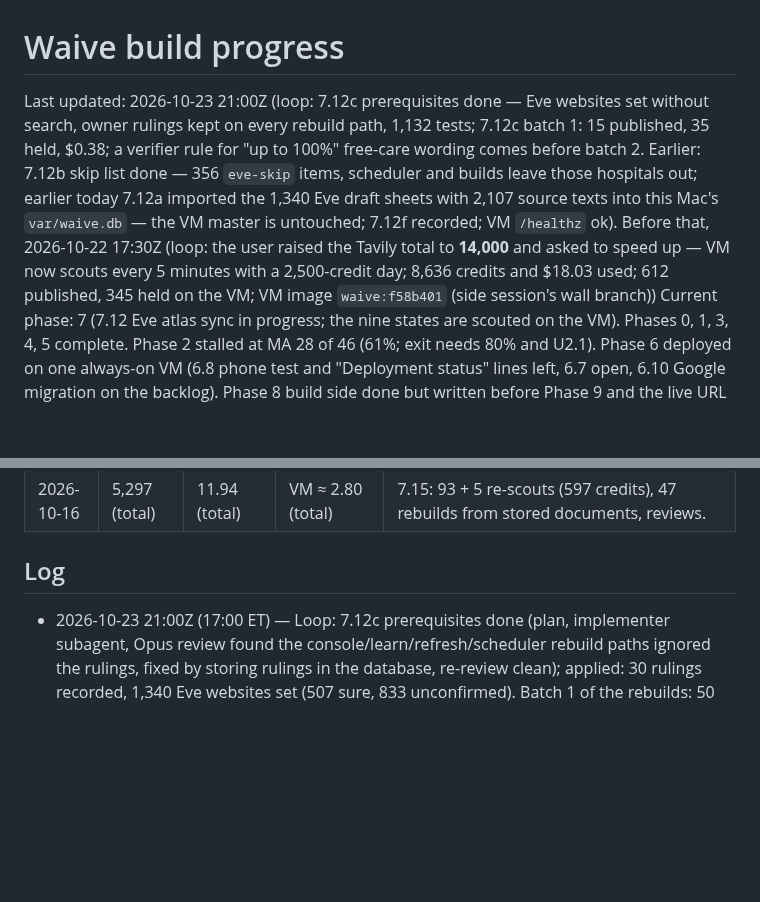
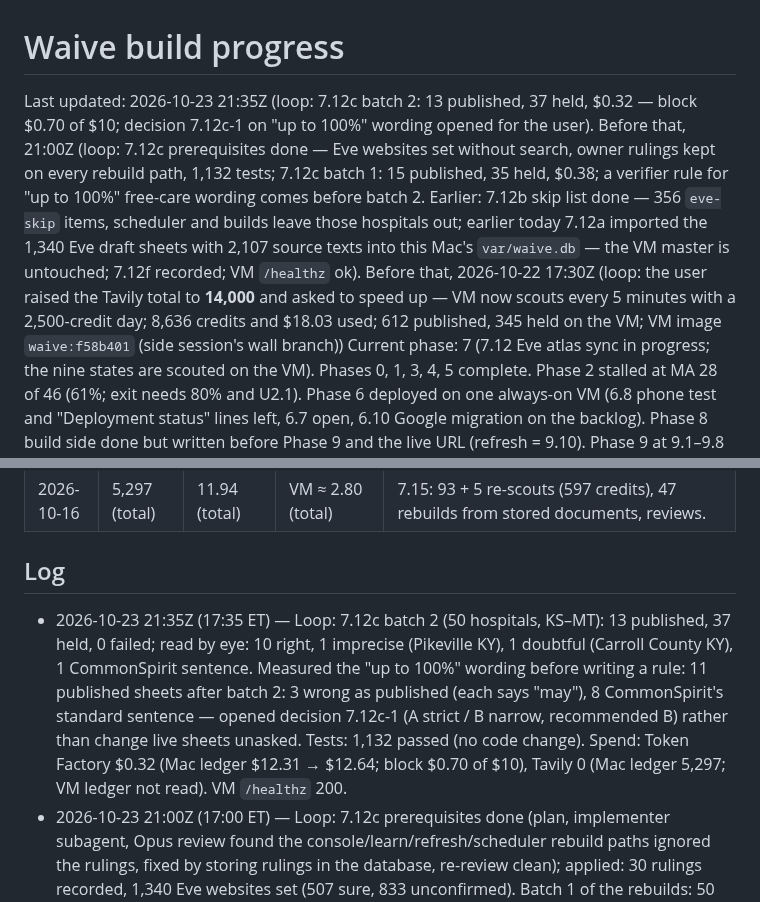
Before and after one commit to Fluffy-SHIBAINU/waive, a Markdown page: docs/PROGRESS.md, 2 parts joined by grey strips. Drawn GitHub-style; blank space fills up the shorter version.

Commit message:
docs: 7.12c batch 2 recorded; decision 7.12c-1 on 'up to 100%' free-care wording opened

```diff
--- a/docs/PROGRESS.md
+++ b/docs/PROGRESS.md
@@ -1,5 +1,5 @@
 # Waive build progress
 
-Last updated: 2026-10-23 21:00Z (loop: 7.12c prerequisites done — Eve websites set without search, owner rulings kept on every rebuild path, 1,132 tests; 7.12c batch 1: 15 published, 35 held, $0.38; a verifier rule for "up to 100%" free-care wording comes before batch 2. Earlier: 7.12b skip list done — 356 `eve-skip` items, scheduler and builds leave those hospitals out; earlier today 7.12a imported the 1,340 Eve draft sheets with 2,107 source texts into this Mac's `var/waive.db` — the VM master is untouched; 7.12f recorded; VM `/healthz` ok). Before that, 2026-10-22 17:30Z (loop: the user raised the Tavily total to **14,000** and asked to speed up — VM now scouts every 5 minutes with a 2,500-credit day; 8,636 credits and $18.03 used; 612 published, 345 held on the VM; VM image `waive:f58b401` (side session's wall branch))
+Last updated: 2026-10-23 21:35Z (loop: 7.12c batch 2: 13 published, 37 held, $0.32 — block $0.70 of $10; decision 7.12c-1 on "up to 100%" wording opened for the user). Before that, 21:00Z (loop: 7.12c prerequisites done — Eve websites set without search, owner rulings kept on every rebuild path, 1,132 tests; 7.12c batch 1: 15 published, 35 held, $0.38; a verifier rule for "up to 100%" free-care wording comes before batch 2. Earlier: 7.12b skip list done — 356 `eve-skip` items, scheduler and builds leave those hospitals out; earlier today 7.12a imported the 1,340 Eve draft sheets with 2,107 source texts into this Mac's `var/waive.db` — the VM master is untouched; 7.12f recorded; VM `/healthz` ok). Before that, 2026-10-22 17:30Z (loop: the user raised the Tavily total to **14,000** and asked to speed up — VM now scouts every 5 minutes with a 2,500-credit day; 8,636 credits and $18.03 used; 612 published, 345 held on the VM; VM image `waive:f58b401` (side session's wall branch))
 Current phase: 7 (7.12 Eve atlas sync in progress; the nine states are scouted on the VM). Phases 0, 1, 3, 4, 5 complete. Phase 2 stalled at MA 28 of 46 (61%; exit needs 80% and U2.1). Phase 6 deployed on one always-on VM (6.8 phone test and "Deployment status" lines left, 6.7 open, 6.10 Google migration on the backlog). Phase 8 build side done but written before Phase 9 and the live URL (refresh = 9.10). Phase 9 at 9.1–9.8 (9.10, 9.11 left; a live sign-in waits on U9.1).
 Current plan: `docs/superpowers/plans/2026-10-02-waive-phase-7-scale.md` (Phase 7), then `docs/superpowers/plans/2026-10-11-waive-phase-9-single-link-accounts.md` (9.10, 9.11)
@@ -269,6 +271,7 @@ Plan: `docs/superpowers/plans/2026-10-11-waive-phase-9-single-link-accounts.md`.
 
 ## Log
 
+- 2026-10-23 21:35Z (17:35 ET) — Loop: 7.12c batch 2 (50 hospitals, KS–MT): 13 published, 37 held, 0 failed; read by eye: 10 right, 1 imprecise (Pikeville KY), 1 doubtful (Carroll County KY), 1 CommonSpirit sentence. Measured the "up to 100%" wording before writing a rule: 11 published sheets after batch 2: 3 wrong as published (each says "may"), 8 CommonSpirit's standard sentence — opened decision 7.12c-1 (A strict / B narrow, recommended B) rather than change live sheets unasked. Tests: 1,132 passed (no code change). Spend: Token Factory $0.32 (Mac ledger $12.31 → $12.64; block $0.70 of $10), Tavily 0 (Mac ledger 5,297; VM ledger not read). VM `/healthz` 200.
 - 2026-10-23 21:00Z (17:00 ET) — Loop: 7.12c prerequisites done (plan, implementer subagent, Opus review found the console/learn/refresh/scheduler rebuild paths ignored the rulings, fixed by storing rulings in the database, re-review clean); applied: 30 rulings recorded, 1,340 Eve websites set (507 sure, 833 unconfirmed). Batch 1 of the rebuilds: 50 hospitals, 15 published, 35 held, 0 failed; one published misread on "up to 100%" wording (Wickenburg AZ) and two more on the same wording found by eye, so a verifier rule comes before batch 2 and before any export. Tests: 1,132 passed, ruff clean. Spend: Token Factory $0.38 (Mac ledger $11.94 → $12.31; block $0.38 of $10), Tavily 0 (Mac ledger 5,297; VM ledger not read). VM `/healthz` 200.
 - 2026-10-23 19:40Z (15:40 ET) — Loop: 7.12b done (plan, implementer subagent, independent review: approved): the skip list keeps 356 Eve leftovers out of every scouting path, 356 `eve-skip` items filed in this Mac's atlas, the atlas list names the cause. Tests: 1,061 passed, ruff clean. Found three prerequisites for 7.12c (no websites in the registry for Eve hospitals, owner decisions on the rebuild list, 15 without stored text) and recorded them in its entry. Spend: none (Mac ledger 5,297 credits / $11.94; VM ledger not read). VM `/healthz` 200.
 - 2026-10-23 19:05Z (15:05 ET) — Loop restarted by the user with the Eve atlas sync. Main pulled (16 commits, to 8dfa253: PR #9 and the work lists); both Eve reports read; block 7.12 (a–f) added under Phase 7. 7.12a done: 1,340 Eve draft sheets (version 1, status draft) and 2,107 source texts stored in this Mac's `var/waive.db`, 30 owner decisions applied, regenerated Eve exports byte-identical. 7.12f recorded (review queue location). Tests: 1,038 passed, ruff clean. Spend: none (Mac ledger unchanged at 5,297 credits / $11.94 since 2026-10-16; the VM ledger was not read). VM `/healthz` 200.
```
Also changed, not shown: other parts of docs/PROGRESS.md (+4 -2 lines).
